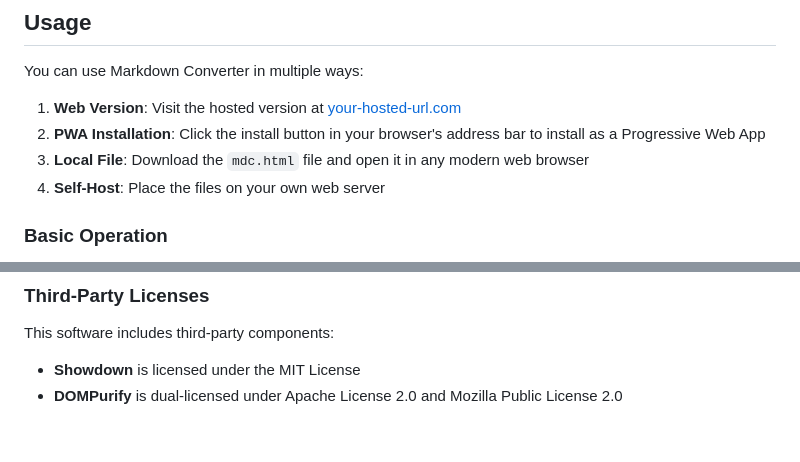
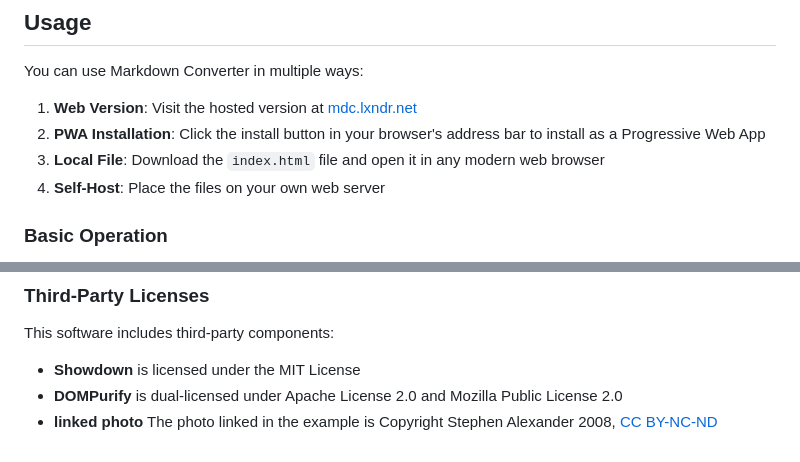
Before and after one commit to sjlxndr/mdc, a Markdown page: README.md, 2 parts joined by grey strips. Drawn GitHub-style.

```diff
--- a/README.md
+++ b/README.md
@@ -22,9 +22,9 @@ A browser-based Markdown editor and HTML converter with live preview, installabl
 
 You can use Markdown Converter in multiple ways:
 
-1. **Web Version**: Visit the hosted version at [your-hosted-url.com](your-hosted-url.com)
+1. **Web Version**: Visit the hosted version at [mdc.lxndr.net](mdc.lxndr.net)
 2. **PWA Installation**: Click the install button in your browser's address bar to install as a Progressive Web App
-3. **Local File**: Download the `mdc.html` file and open it in any modern web browser
+3. **Local File**: Download the `index.html` file and open it in any modern web browser
 4. **Self-Host**: Place the files on your own web server
 
 ### Basic Operation
@@ -173,3 +173,4 @@ SOFTWARE.
 This software includes third-party components:
 - **Showdown** is licensed under the MIT License
 - **DOMPurify** is dual-licensed under Apache License 2.0 and Mozilla Public License 2.0
+- **linked photo** The photo linked in the example is Copyright Stephen Alexander 2008, [CC BY-NC-ND](https://creativecommons.org/licenses/by-nc-nd/4.0/)
```
